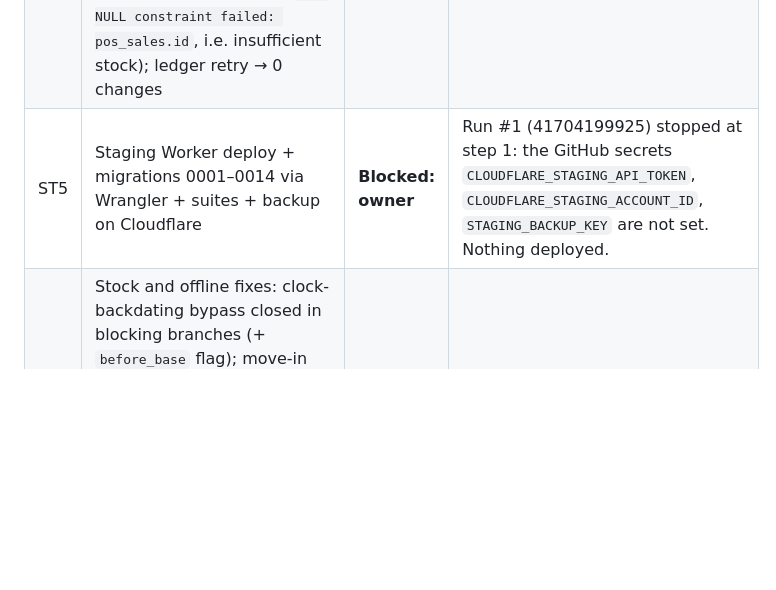
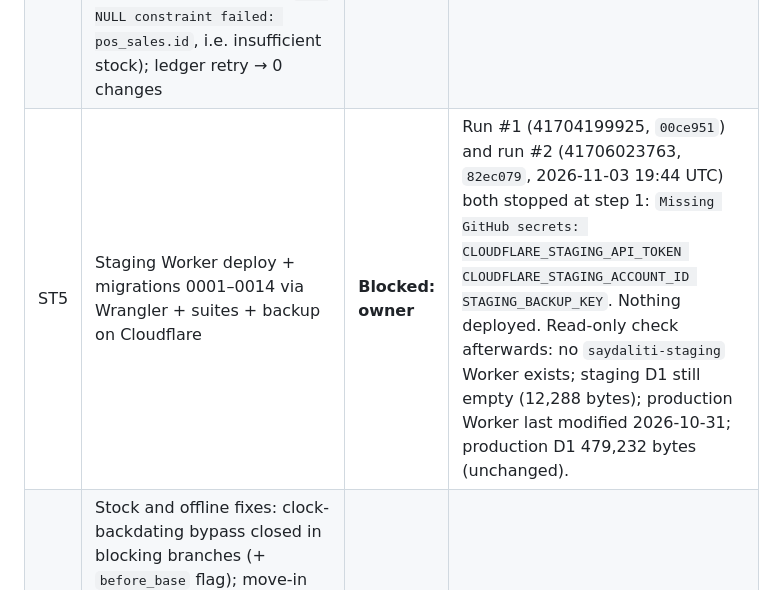
Before and after one commit to bodamansour/saydaliti, a Markdown page: docs/audit/MASTER_PROGRESS.md, the part around the change. GitHub-like rendering; blank space fills up the shorter version.

Commit message:
Progress: staging run #2 blocked on the 3 missing staging secrets; production unchanged

```diff
--- a/docs/audit/MASTER_PROGRESS.md
+++ b/docs/audit/MASTER_PROGRESS.md
@@ -64,7 +64,7 @@
 | ST2 | Staging resources created: D1 `saydaliti-staging` `0ba7c0dd-645e-453e-9999-a316a828e175`, R2 `saydaliti-files-staging`; throwaway D1 `saydaliti-staging-sqlcheck` `20c6fee5-…` | Done | `docs/deployment/STAGING.md` |
 | ST3 | Isolation: `[env.staging]` in `wrangler.toml`, `test/staging-isolation.test.js`, `.github/workflows/staging.yml` (staging token only, `--env staging` everywhere, D1 UUID check) | Done | Isolation tests 3/3 |
 | ST4 | **Real D1 (Cloudflare) with the Worker's exact SQL** (check database): migration 0013 schema + trigger created; opening row → level 1; sale 1 stored → level 0; **sale 2 refused by D1** (`NOT NULL constraint failed: pos_sales.id`, i.e. insufficient stock); ledger retry → 0 changes | Done | Connector query results (this session) |
-| ST5 | Staging Worker deploy + migrations 0001–0014 via Wrangler + suites + backup on Cloudflare | **Blocked: owner** | Run #1 (41704199925) stopped at step 1: the GitHub secrets `CLOUDFLARE_STAGING_API_TOKEN`, `CLOUDFLARE_STAGING_ACCOUNT_ID`, `STAGING_BACKUP_KEY` are not set. Nothing deployed. |
+| ST5 | Staging Worker deploy + migrations 0001–0014 via Wrangler + suites + backup on Cloudflare | **Blocked: owner** | Run #1 (41704199925, `00ce951`) and run #2 (41706023763, `82ec079`, 2026-11-03 19:44 UTC) both stopped at step 1: `Missing GitHub secrets: CLOUDFLARE_STAGING_API_TOKEN CLOUDFLARE_STAGING_ACCOUNT_ID STAGING_BACKUP_KEY`. Nothing deployed. Read-only check afterwards: no `saydaliti-staging` Worker exists; staging D1 still empty (12,288 bytes); production Worker last modified 2026-10-31; production D1 479,232 bytes (unchanged). |
 | ST6 | Stock and offline fixes: clock-backdating bypass closed in blocking branches (+ `before_base` flag); move-in marks stock stale; cashier shows **refused** receipts (with reason and consequence) instead of "waiting"; an offline sale in a blocking branch says it may be refused; "confirmed" only when the server took it | Done | commit 9ddb8cb |
 | ST7 | Scenario tests (local Worker): offline vs competing online sale; recovery after a restock; clock manipulation; adjustment concurrent with a sale (5 rounds); return concurrent with sale and delivery; 2 branches × 2 devices; browser: refused on reconnect, retry from the refused list, restart with pending, network drop mid-sync, online confirmation; static guard on every write path | Done | `worker/test/stock.test.mjs` 13/13, `e2e/offline-sync.e2e.mjs` 7/7, `test/stock-paths.test.js` 3/3 |
 | ST8 | Backup key rotation (key ids, `BACKUP_KEYS_OLD`), key-loss behaviour, failure monitoring (`backupHealth`, `BACKUP_ALERT`, admin RPC, owner warning) | Done (local) | `test/backup-crypto.test.js` 9/9; restore drill PASS incl. monitoring and rotation (242 pharmacies checked) |
```
